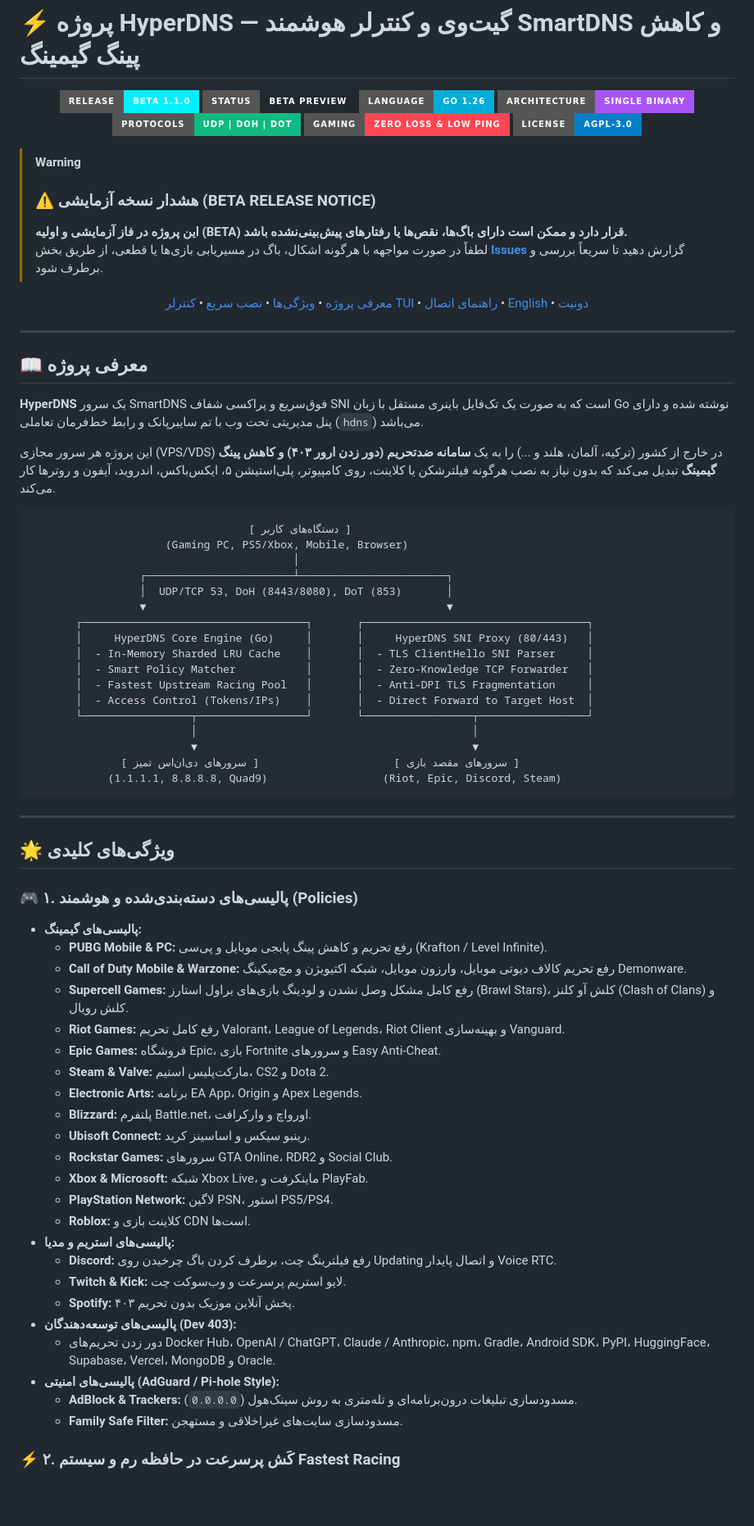
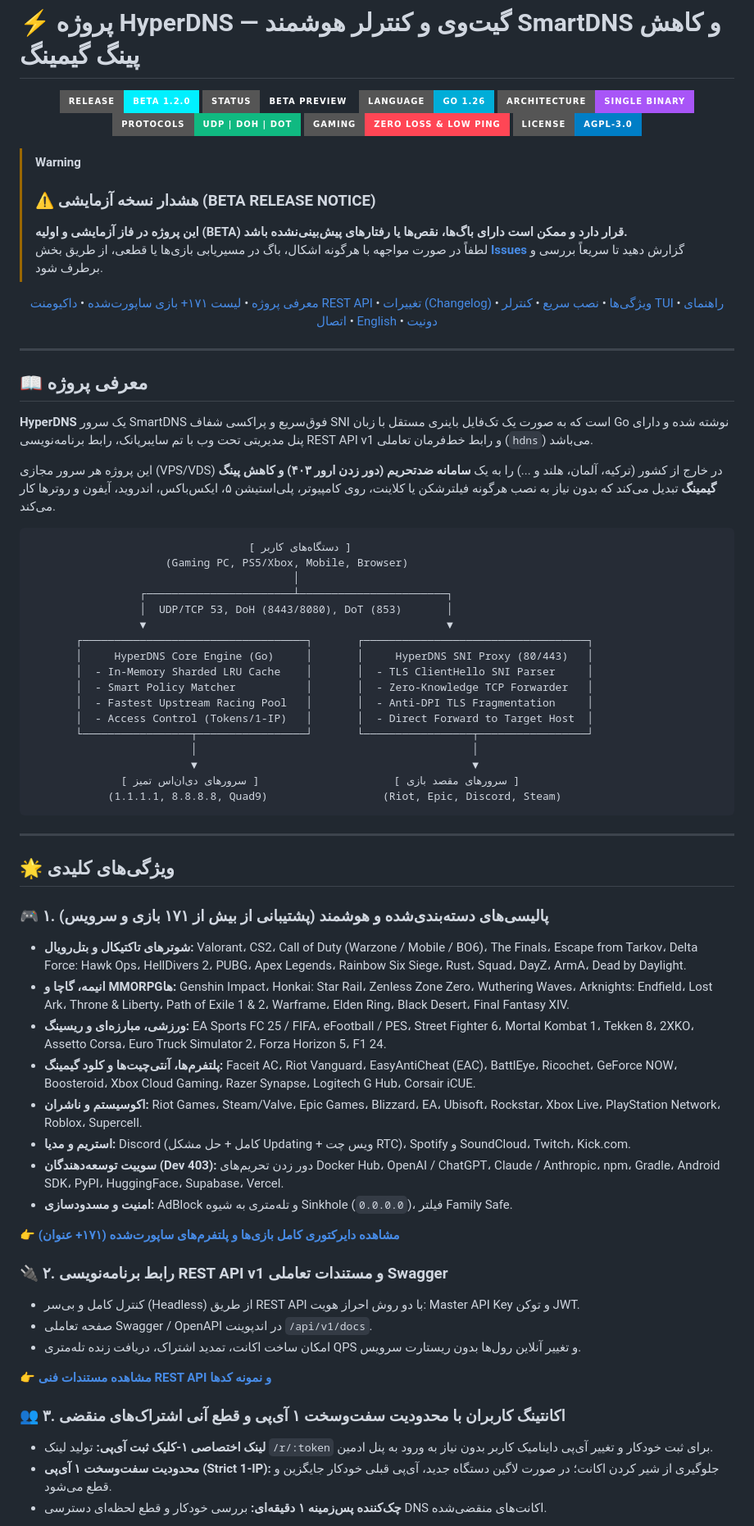
Before and after one commit to IzumiRain/HyperDNS, a Markdown page: README.fa.md, the part around one of its changes. Shown at 82% size. Drawn GitHub-style; badges without logos; blank space fills up the shorter version.

Commit message:
docs: add CHANGELOG.md and update README.md & README.fa.md for beta 1.2.0

```diff
--- a/README.fa.md
+++ b/README.fa.md
@@ -1,7 +1,7 @@
 # ⚡ پروژه HyperDNS — گیت‌وی و کنترلر هوشمند SmartDNS و کاهش پینگ گیمینگ
 
 <p align="center">
-  <img src="https://img.shields.io/badge/Release-beta%201.1.0-00f0ff?style=for-the-badge&logo=rocket" alt="Version">
+  <img src="https://img.shields.io/badge/Release-beta%201.2.0-00f0ff?style=for-the-badge&logo=rocket" alt="Version">
   <img src="https://img.shields.io/badge/Status-Beta%20Preview-amber?style=for-the-badge" alt="Status">
   <img src="https://img.shields.io/badge/Language-Go%201.26-00ADD8?style=for-the-badge&logo=go" alt="Go">
   <img src="https://img.shields.io/badge/Architecture-Single%20Binary-a855f7?style=for-the-badge" alt="Single Binary">
@@ -17,6 +17,9 @@
 
 <div align="center" dir="rtl">
   <a href="#-معرفی-پروژه">معرفی پروژه</a> •
+  <a href="SUPPORTED_GAMES.md">لیست ۱۷۱+ بازی ساپورت‌شده</a> •
+  <a href="API.md">داکیومنت REST API</a> •
+  <a href="CHANGELOG.md">تغییرات (Changelog)</a> •
   <a href="#-ویژگیهای-کلیدی">ویژگی‌ها</a> •
   <a href="#-نصب-سریع-و-آسان">نصب سریع</a> •
   <a href="#-کنترلر-ترمینال-hdns">کنترلر TUI</a> •
@@ -31,7 +34,7 @@
 
 ## 📖 معرفی پروژه
 
-**HyperDNS** یک سرور SmartDNS فوق‌سریع و پراکسی شفاف SNI است که به صورت یک تک‌فایل باینری مستقل با زبان Go نوشته شده و دارای پنل مدیریتی تحت وب با تم سایبرپانک و رابط خط‌فرمان تعاملی (`hdns`) می‌باشد.
+**HyperDNS** یک سرور SmartDNS فوق‌سریع و پراکسی شفاف SNI است که به صورت یک تک‌فایل باینری مستقل با زبان Go نوشته شده و دارای پنل مدیریتی تحت وب با تم سایبرپانک، رابط برنامه‌نویسی REST API v1 و رابط خط‌فرمان تعاملی (`hdns`) می‌باشد.
 
 این پروژه هر سرور مجازی (VPS/VDS) در خارج از کشور (ترکیه، آلمان، هلند و ...) را به یک **سامانه ضدتحریم (دور زدن ارور ۴۰۳) و کاهش پینگ گیمینگ** تبدیل می‌کند که بدون نیاز به نصب هرگونه فیلترشکن یا کلاینت، روی کامپیوتر، پلی‌استیشن ۵، ایکس‌باکس، اندروید، آیفون و روترها کار می‌کند.
 
@@ -49,7 +52,7 @@
        │  - In-Memory Sharded LRU Cache    │       │  - TLS ClientHello SNI Parser     │
        │  - Smart Policy Matcher           │       │  - Zero-Knowledge TCP Forwarder   │
        │  - Fastest Upstream Racing Pool   │       │  - Anti-DPI TLS Fragmentation     │
-       │  - Access Control (Tokens/IPs)    │       │  - Direct Forward to Target Host  │
+       │  - Access Control (Tokens/1-IP)   │       │  - Direct Forward to Target Host  │
        └─────────────────┬─────────────────┘       └─────────────────┬─────────────────┘
                          │                                           │
                          ▼                                           ▼
@@ -63,29 +66,27 @@
 
 ## 🌟 ویژگی‌های کلیدی
 
-### 🎮 ۱. پالیسی‌های دسته‌بندی‌شده و هوشمند (Policies)
-- **پالیسی‌های گیمینگ:**
-  - **PUBG Mobile & PC:** رفع تحریم و کاهش پینگ پابجی موبایل و پی‌سی (Krafton / Level Infinite).
-  - **Call of Duty Mobile & Warzone:** رفع تحریم کالاف دیوتی موبایل، وارزون موبایل، شبکه اکتیویژن و مچ‌میکینگ Demonware.
-  - **Supercell Games:** رفع کامل مشکل وصل نشدن و لودینگ بازی‌های براول استارز (Brawl Stars)، کلش آو کلنز (Clash of Clans) و کلش رویال.
-  - **Riot Games:** رفع کامل تحریم Valorant، League of Legends، Riot Client و بهینه‌سازی Vanguard.
-  - **Epic Games:** فروشگاه Epic، بازی Fortnite و سرورهای Easy Anti-Cheat.
-  - **Steam & Valve:** مارکت‌پلیس استیم، CS2 و Dota 2.
-  - **Electronic Arts:** برنامه EA App، Origin و Apex Legends.
-  - **Blizzard:** پلتفرم Battle.net، اورواچ و وارکرافت.
-  - **Ubisoft Connect:** رینبو سیکس و اساسینز کرید.
-  - **Rockstar Games:** سرورهای GTA Online، RDR2 و Social Club.
-  - **Xbox & Microsoft:** شبکه Xbox Live، ماینکرفت و PlayFab.
-  - **PlayStation Network:** لاگین PSN، استور PS5/PS4.
-  - **Roblox:** کلاینت بازی و CDN است‌ها.
-- **پالیسی‌های استریم و مدیا:**
-  - **Discord:** رفع فیلترینگ چت، برطرف کردن باگ چرخیدن روی Updating و اتصال پایدار Voice RTC.
-  - **Twitch & Kick:** لایو استریم پرسرعت و وب‌سوکت چت.
-  - **Spotify:** پخش آنلاین موزیک بدون تحریم ۴۰۳.
-- **پالیسی‌های توسعه‌دهندگان (Dev 403):**
-  - دور زدن تحریم‌های Docker Hub، OpenAI / ChatGPT، Claude / Anthropic، npm، Gradle، Android SDK، PyPI، HuggingFace، Supabase، Vercel، MongoDB و Oracle.
-- **پالیسی‌های امنیتی (AdGuard / Pi-hole Style):**
-  - **AdBlock & Trackers:** مسدودسازی تبلیغات درون‌برنامه‌ای و تله‌متری به روش سینک‌هول (`0.0.0.0`).
-  - **Family Safe Filter:** مسدودسازی سایت‌های غیراخلاقی و مستهجن.
+### 🎮 ۱. پالیسی‌های دسته‌بندی‌شده و هوشمند (پشتیبانی از بیش از ۱۷۱ بازی و سرویس)
+- **شوترهای تاکتیکال و بتل‌رویال:** Valorant، CS2، Call of Duty (Warzone / Mobile / BO6)، The Finals، Escape from Tarkov، Delta Force: Hawk Ops، HellDivers 2، PUBG، Apex Legends، Rainbow Six Siege، Rust، Squad، DayZ، ArmA، Dead by Daylight.
+- **انیمه، گاچا و MMORPGها:** Genshin Impact، Honkai: Star Rail، Zenless Zone Zero، Wuthering Waves، Arknights: Endfield، Lost Ark، Throne & Liberty، Path of Exile 1 & 2، Warframe، Elden Ring، Black Desert، Final Fantasy XIV.
+- **ورزشی، مبارزه‌ای و ریسینگ:** EA Sports FC 25 / FIFA، eFootball / PES، Street Fighter 6، Mortal Kombat 1، Tekken 8، 2XKO، Assetto Corsa، Euro Truck Simulator 2، Forza Horizon 5، F1 24.
+- **پلتفرم‌ها، آنتی‌چیت‌ها و کلود گیمینگ:** Faceit AC، Riot Vanguard، EasyAntiCheat (EAC)، BattlEye، Ricochet، GeForce NOW، Boosteroid، Xbox Cloud Gaming، Razer Synapse، Logitech G Hub، Corsair iCUE.
+- **اکوسیستم و ناشران:** Riot Games، Steam/Valve، Epic Games، Blizzard، EA، Ubisoft، Rockstar، Xbox Live، PlayStation Network، Roblox، Supercell.
+- **استریم و مدیا:** Discord (کامل + حل مشکل Updating + ویس چت RTC)، Spotify و SoundCloud، Twitch، Kick.com.
+- **سوییت توسعه‌دهندگان (Dev 403):** دور زدن تحریم‌های Docker Hub، OpenAI / ChatGPT، Claude / Anthropic، npm، Gradle، Android SDK، PyPI، HuggingFace، Supabase، Vercel.
+- **امنیت و مسدودسازی:** AdBlock و تله‌متری به شیوه Sinkhole (`0.0.0.0`)، فیلتر Family Safe.
 
-### ⚡ ۲. کَش پرسرعت در حافظه رم و سیستم Fastest Racing
+👉 **[مشاهده دایرکتوری کامل بازی‌ها و پلتفرم‌های ساپورت‌شده (۱۷۱+ عنوان)](SUPPORTED_GAMES.md)**
+
+### 🔌 ۲. رابط برنامه‌نویسی REST API v1 و مستندات تعاملی Swagger
+- کنترل کامل و بی‌سر (Headless) از طریق REST API با دو روش احراز هویت: Master API Key و توکن JWT.
+- صفحه تعاملی Swagger / OpenAPI در اندپوینت `/api/v1/docs`.
+- امکان ساخت اکانت، تمدید اشتراک، دریافت زنده تله‌متری QPS و تغییر آنلاین رول‌ها بدون ریستارت سرویس.
+
+👉 **[مشاهده مستندات فنی REST API و نمونه کدها](API.md)**
+
+### 👥 ۳. اکانتینگ کاربران با محدودیت سفت‌وسخت ۱ آی‌پی و قطع آنی اشتراک‌های منقضی
+- **لینک اختصاصی ۱-کلیک ثبت آی‌پی:** تولید لینک `/r/:token` برای ثبت خودکار و تغییر آی‌پی داینامیک کاربر بدون نیاز به ورود به پنل ادمین.
+- **محدودیت سفت‌وسخت ۱ آی‌پی (Strict 1-IP):** جلوگیری از شیر کردن اکانت؛ در صورت لاگین دستگاه جدید، آی‌پی قبلی خودکار جایگزین و قطع می‌شود.
+- **چک‌کننده پس‌زمینه ۱ دقیقه‌ای:** بررسی خودکار و قطع لحظه‌ای دسترسی DNS اکانت‌های منقضی‌شده.
+
```
Also changed, not shown: other parts of README.fa.md (+8 -2 lines), CHANGELOG.md (added, +99 -0 lines), README.md (+29 -10 lines).
